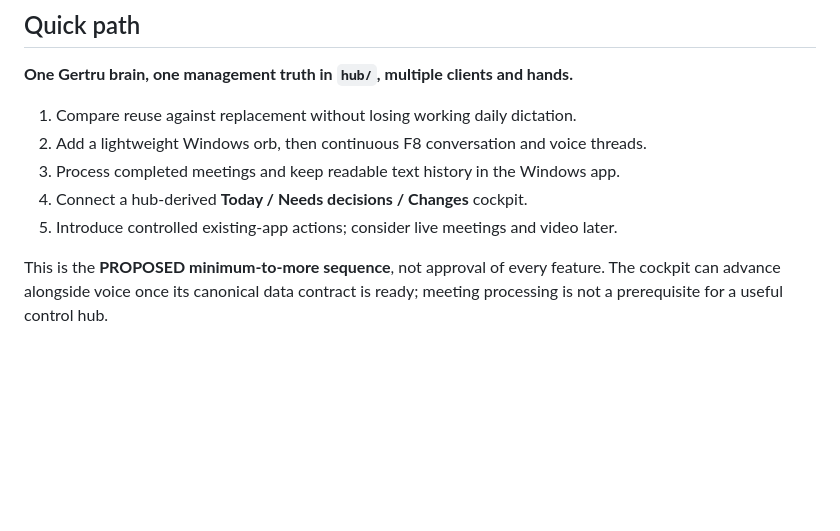
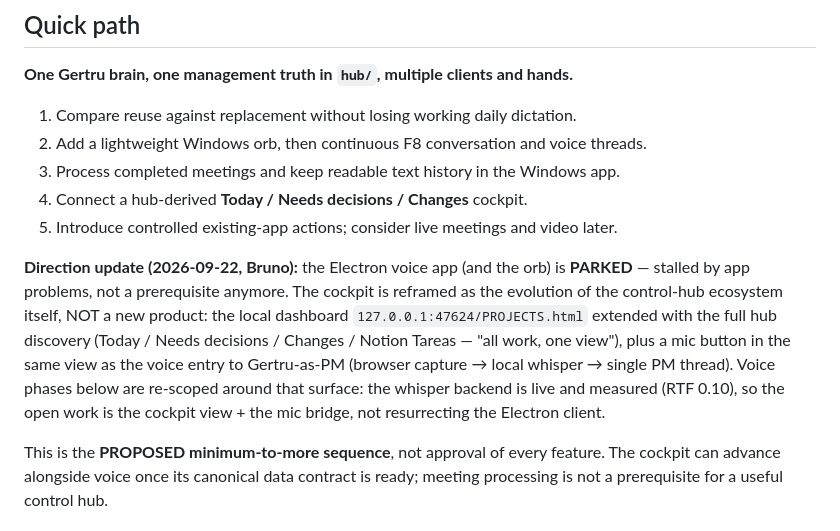
Before and after one commit to chiptime/dotfiles, a Markdown page: doc/gertru-voice-roadmap.md, the part around the change. Rendered like a GitHub page; blank space fills up the shorter version.

Commit message:
docs: set cockpit-first direction (47624 single view, mic to Gertru, Electron app parked)

```diff
--- a/doc/gertru-voice-roadmap.md
+++ b/doc/gertru-voice-roadmap.md
@@ -14,8 +14,19 @@ authority is granted by this document. No schedule or performance budget is agre
 1. Compare reuse against replacement without losing working daily dictation.
 2. Add a lightweight Windows orb, then continuous F8 conversation and voice threads.
 3. Process completed meetings and keep readable text history in the Windows app.
-4. Connect a hub-derived **Today / Needs decisions / Changes** cockpit.
-5. Introduce controlled existing-app actions; consider live meetings and video later.
+ 4. Connect a hub-derived **Today / Needs decisions / Changes** cockpit.
+ 5. Introduce controlled existing-app actions; consider live meetings and video later.
+
+**Direction update (2026-09-22, Bruno):** the Electron voice app (and the orb) is
+**PARKED** — stalled by app problems, not a prerequisite anymore. The cockpit is
+reframed as the evolution of the control-hub ecosystem itself, NOT a new product:
+the local dashboard `127.0.0.1:47624/PROJECTS.html` extended with the full hub
+discovery (Today / Needs decisions / Changes / Notion Tareas — "all work, one
+view"), plus a mic button in the same view as the voice entry to Gertru-as-PM
+(browser capture → local whisper → single PM thread). Voice phases below are
+re-scoped around that surface: the whisper backend is live and measured (RTF
+0.10), so the open work is the cockpit view + the mic bridge, not resurrecting
+the Electron client.
 
 This is the **PROPOSED minimum-to-more sequence**, not approval of every feature.
 The cockpit can advance alongside voice once its canonical data contract is ready;
```
Also changed, not shown: doc/control-hub-architecture.md (+10 -0 lines).
